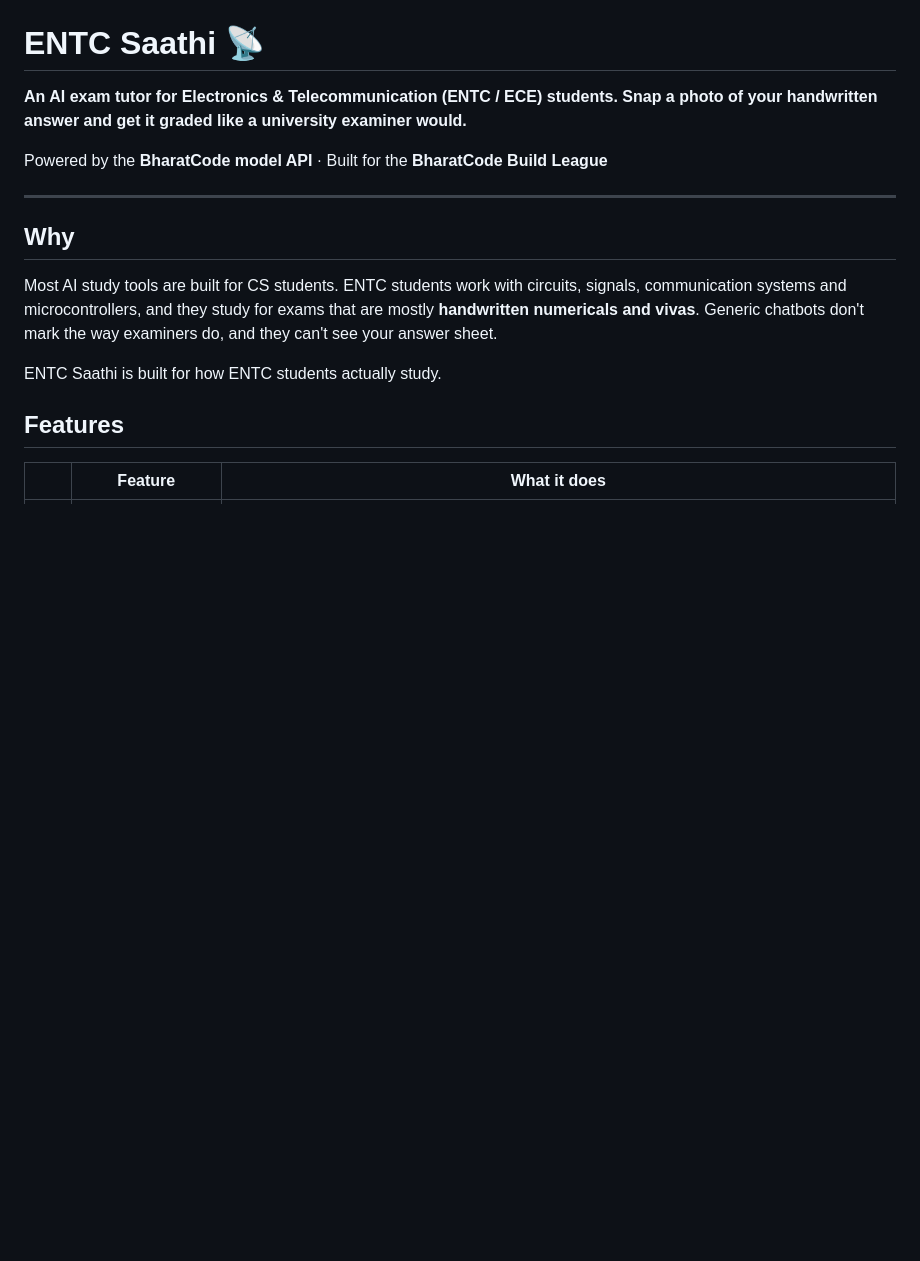
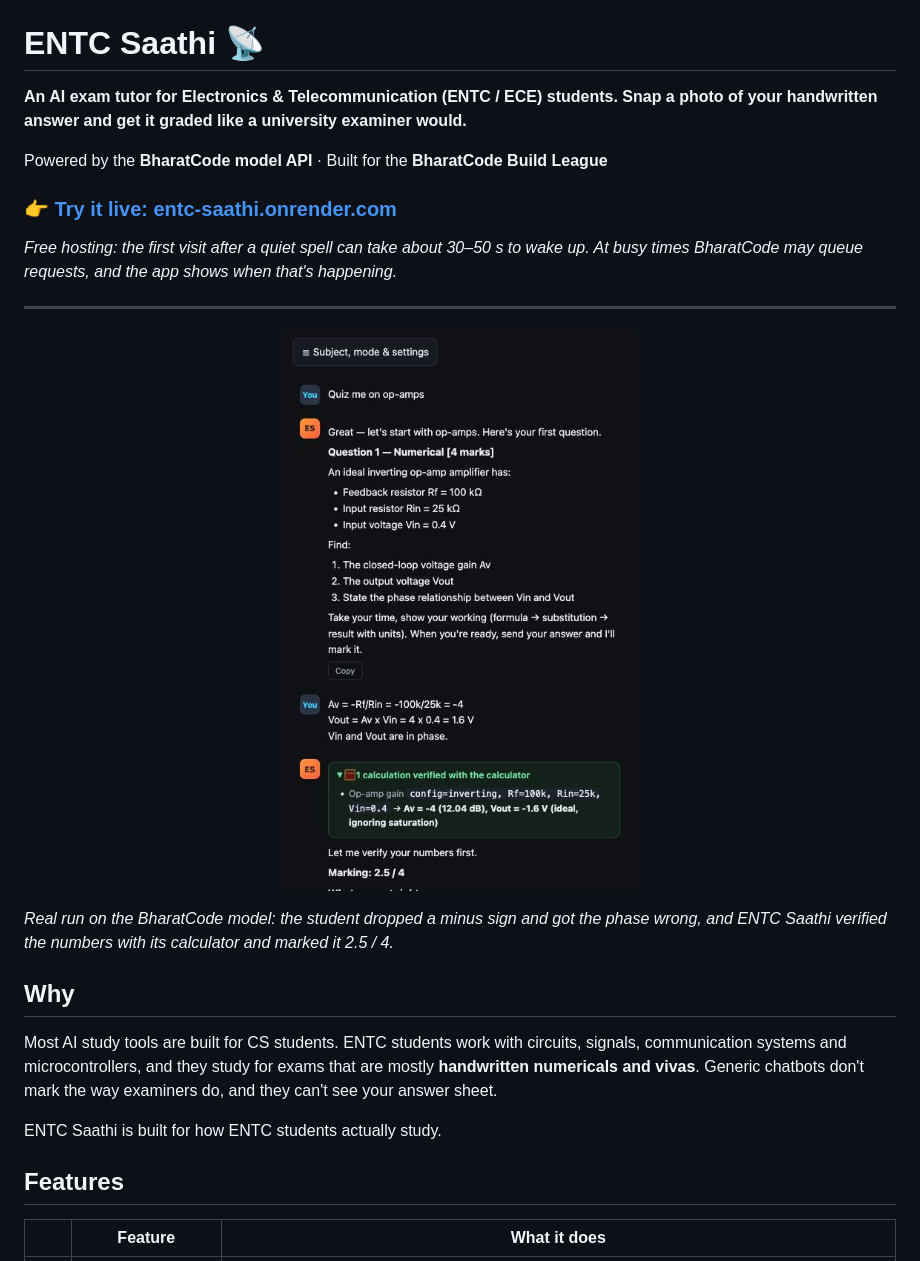
Before and after one commit to pranjalpanwar81/entc-saathi, a Markdown page: README.md, the part around the change. Drawn GitHub-style; pictures changed too: docs/quiz-demo.jpg (added); blank space fills up the shorter version.

Commit message:
Add live demo link and screenshot to README

```diff
--- a/README.md
+++ b/README.md
@@ -4,9 +4,15 @@
 
 Powered by the **BharatCode model API** · Built for the **BharatCode Build League**
 
-<!-- Add your live link here after deploying: **Try it live → https://your-app.onrender.com** -->
+### 👉 [Try it live: entc-saathi.onrender.com](https://entc-saathi.onrender.com)
+
+*Free hosting: the first visit after a quiet spell can take about 30–50 s to wake up. At busy times BharatCode may queue requests, and the app shows when that's happening.*
 
 ---
+
+<p align="center"><img src="docs/quiz-demo.jpg" width="420" alt="ENTC Saathi marking a student's op-amp answer, with the calculator-verified result"></p>
+
+*Real run on the BharatCode model: the student dropped a minus sign and got the phase wrong, and ENTC Saathi verified the numbers with its calculator and marked it 2.5 / 4.*
 
 ## Why
 
```
Also changed, not shown: 1 other file.
